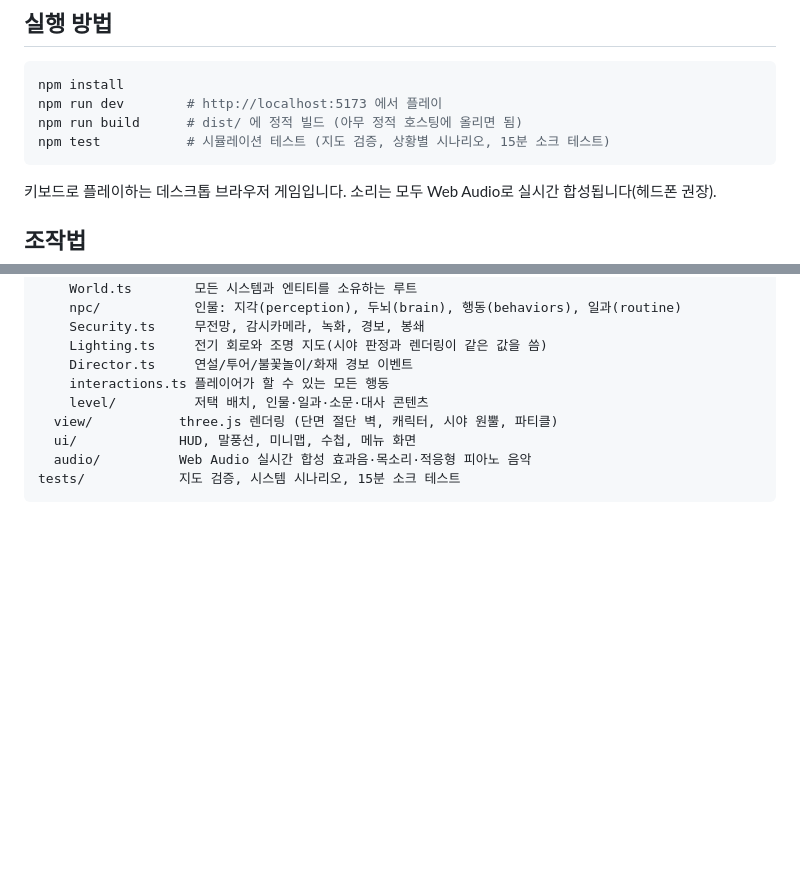
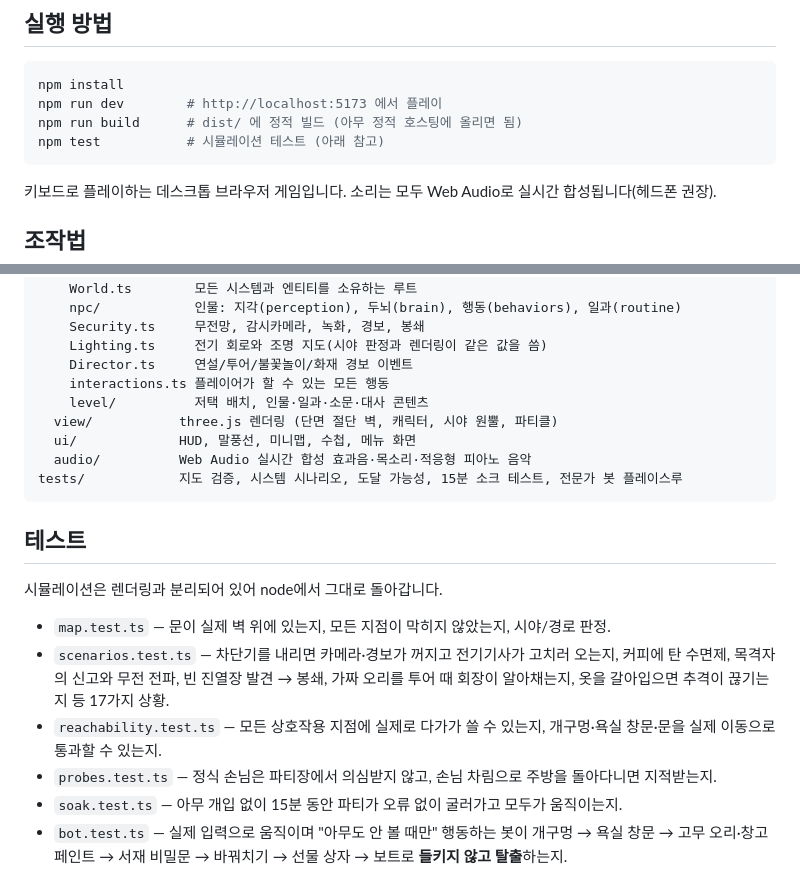
Before and after one commit to chiwonchoi-bagelcode/oneshot-game-test3, a Markdown page: README.md, 2 parts joined by grey strips. Rendered like a GitHub page; blank space fills up the shorter version.

Commit message:
README: describe the test suite
Co-Authored-By: Claude Opus 5.5 <noreply@anthropic.com>
Claude-Session: https://claude.ai/code/session_01W3RXvyxfyVP7PuroyRSFw4

````diff
--- a/README.md
+++ b/README.md
@@ -12,7 +12,7 @@
 npm install
 npm run dev        # http://localhost:5173 에서 플레이
 npm run build      # dist/ 에 정적 빌드 (아무 정적 호스팅에 올리면 됨)
-npm test           # 시뮬레이션 테스트 (지도 검증, 상황별 시나리오, 15분 소크 테스트)
+npm test           # 시뮬레이션 테스트 (아래 참고)
 ```
 
 키보드로 플레이하는 데스크톱 브라우저 게임입니다. 소리는 모두 Web Audio로 실시간 합성됩니다(헤드폰 권장).
@@ -77,5 +77,16 @@ src/
   view/           three.js 렌더링 (단면 절단 벽, 캐릭터, 시야 원뿔, 파티클)
   ui/             HUD, 말풍선, 미니맵, 수첩, 메뉴 화면
   audio/          Web Audio 실시간 합성 효과음·목소리·적응형 피아노 음악
-tests/            지도 검증, 시스템 시나리오, 15분 소크 테스트
+tests/            지도 검증, 시스템 시나리오, 도달 가능성, 15분 소크 테스트, 전문가 봇 플레이스루
 ```
+
+## 테스트
+
+시뮬레이션은 렌더링과 분리되어 있어 node에서 그대로 돌아갑니다.
+
+- `map.test.ts` — 문이 실제 벽 위에 있는지, 모든 지점이 막히지 않았는지, 시야/경로 판정.
+- `scenarios.test.ts` — 차단기를 내리면 카메라·경보가 꺼지고 전기기사가 고치러 오는지, 커피에 탄 수면제, 목격자의 신고와 무전 전파, 빈 진열장 발견 → 봉쇄, 가짜 오리를 투어 때 회장이 알아채는지, 옷을 갈아입으면 추격이 끊기는지 등 17가지 상황.
+- `reachability.test.ts` — 모든 상호작용 지점에 실제로 다가가 쓸 수 있는지, 개구멍·욕실 창문·문을 실제 이동으로 통과할 수 있는지.
+- `probes.test.ts` — 정식 손님은 파티장에서 의심받지 않고, 손님 차림으로 주방을 돌아다니면 지적받는지.
+- `soak.test.ts` — 아무 개입 없이 15분 동안 파티가 오류 없이 굴러가고 모두가 움직이는지.
+- `bot.test.ts` — 실제 입력으로 움직이며 "아무도 안 볼 때만" 행동하는 봇이 개구멍 → 욕실 창문 → 고무 오리·창고 페인트 → 서재 비밀문 → 바꿔치기 → 선물 상자 → 보트로 **들키지 않고 탈출**하는지.
````
